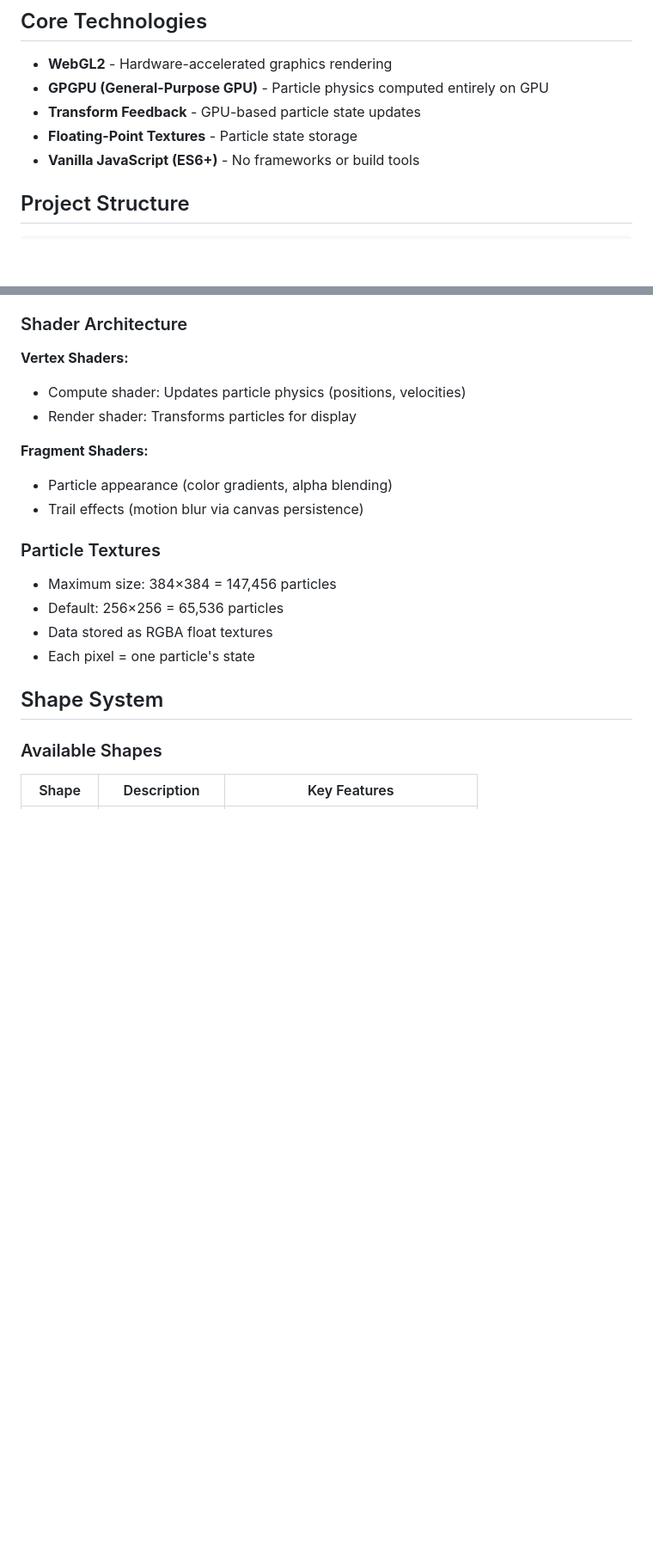
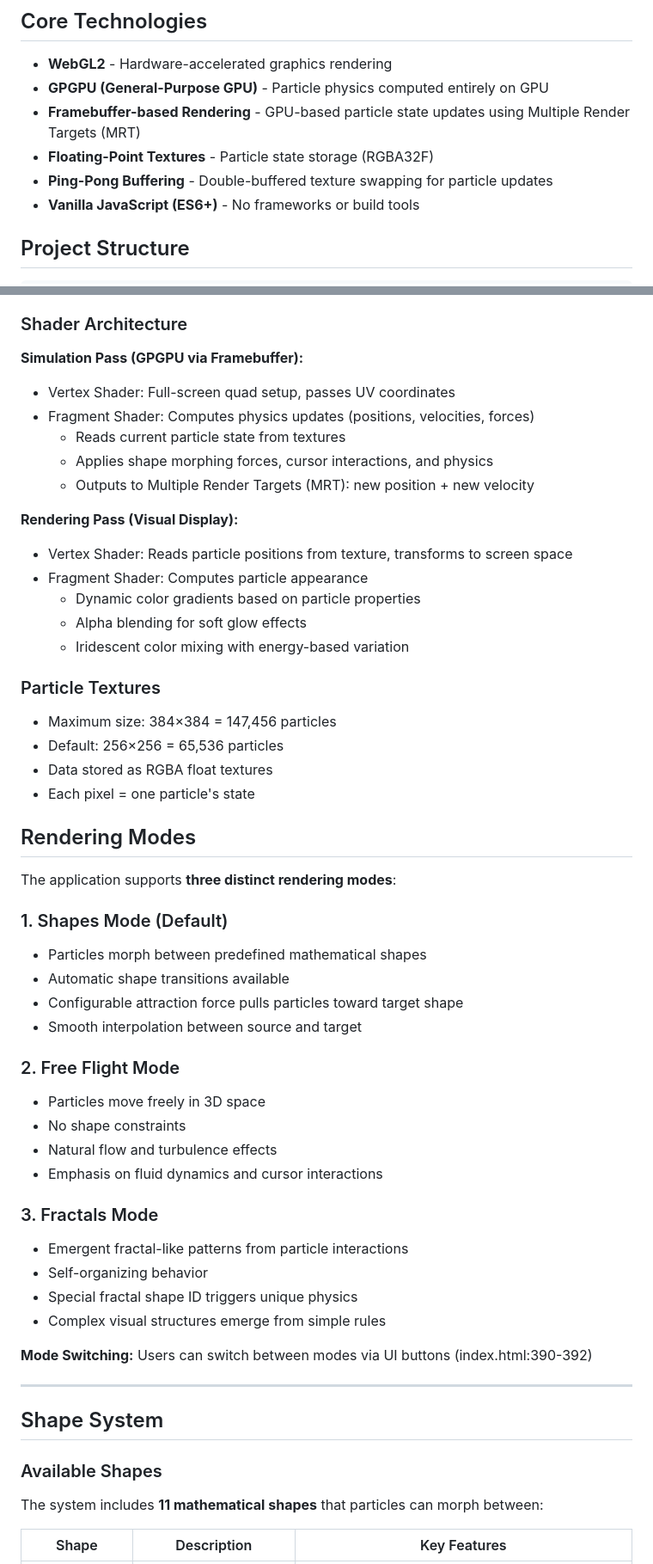
Before and after one commit to 4RH1T3CT0R7/GPU-particles-web, a Markdown page: CLAUDE.MD, 2 parts joined by grey strips. Shown at 86% size. Drawn GitHub-style; blank space fills up the shorter version.

```diff
--- a/CLAUDE.MD
+++ b/CLAUDE.MD
@@ -12,8 +12,9 @@ This document provides guidance for Claude (and other AI assistants) when workin
 
 - **WebGL2** - Hardware-accelerated graphics rendering
 - **GPGPU (General-Purpose GPU)** - Particle physics computed entirely on GPU
-- **Transform Feedback** - GPU-based particle state updates
-- **Floating-Point Textures** - Particle state storage
+- **Framebuffer-based Rendering** - GPU-based particle state updates using Multiple Render Targets (MRT)
+- **Floating-Point Textures** - Particle state storage (RGBA32F)
+- **Ping-Pong Buffering** - Double-buffered texture swapping for particle updates
 - **Vanilla JavaScript (ES6+)** - No frameworks or build tools
 
 ## Project Structure
@@ -101,13 +110,19 @@ The particle system uses **ping-pong buffering** with transform feedback:
 
 ### Shader Architecture
 
-**Vertex Shaders:**
-- Compute shader: Updates particle physics (positions, velocities)
-- Render shader: Transforms particles for display
+**Simulation Pass (GPGPU via Framebuffer):**
+- Vertex Shader: Full-screen quad setup, passes UV coordinates
+- Fragment Shader: Computes physics updates (positions, velocities, forces)
+  - Reads current particle state from textures
+  - Applies shape morphing forces, cursor interactions, and physics
+  - Outputs to Multiple Render Targets (MRT): new position + new velocity
 
-**Fragment Shaders:**
-- Particle appearance (color gradients, alpha blending)
-- Trail effects (motion blur via canvas persistence)
+**Rendering Pass (Visual Display):**
+- Vertex Shader: Reads particle positions from texture, transforms to screen space
+- Fragment Shader: Computes particle appearance
+  - Dynamic color gradients based on particle properties
+  - Alpha blending for soft glow effects
+  - Iridescent color mixing with energy-based variation
 
 ### Particle Textures
 
@@ -116,9 +131,37 @@ The particle system uses **ping-pong buffering** with transform feedback:
 - Data stored as RGBA float textures
 - Each pixel = one particle's state
 
+## Rendering Modes
+
+The application supports **three distinct rendering modes**:
+
+### 1. Shapes Mode (Default)
+- Particles morph between predefined mathematical shapes
+- Automatic shape transitions available
+- Configurable attraction force pulls particles toward target shape
+- Smooth interpolation between source and target
+
+### 2. Free Flight Mode
+- Particles move freely in 3D space
+- No shape constraints
+- Natural flow and turbulence effects
+- Emphasis on fluid dynamics and cursor interactions
+
+### 3. Fractals Mode
+- Emergent fractal-like patterns from particle interactions
+- Self-organizing behavior
+- Special fractal shape ID triggers unique physics
+- Complex visual structures emerge from simple rules
+
+**Mode Switching:** Users can switch between modes via UI buttons (index.html:390-392)
+
+---
+
 ## Shape System
 
 ### Available Shapes
 
+The system includes **11 mathematical shapes** that particles can morph between:
+
 | Shape | Description | Key Features |
 |-------|-------------|--------------|
```
Also changed, not shown: other parts of CLAUDE.MD (+103 -68 lines), README.md (+20 -8 lines).
